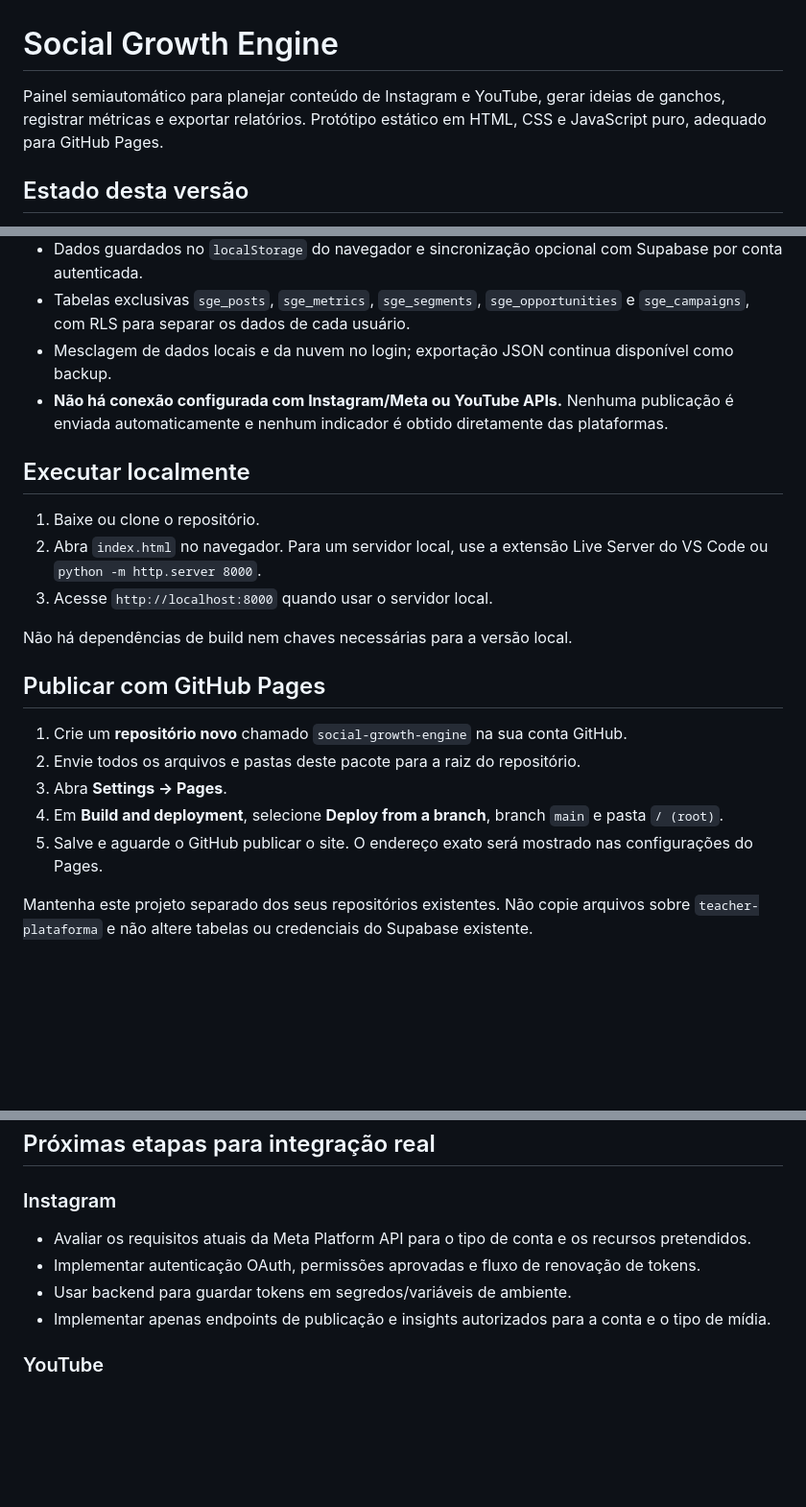
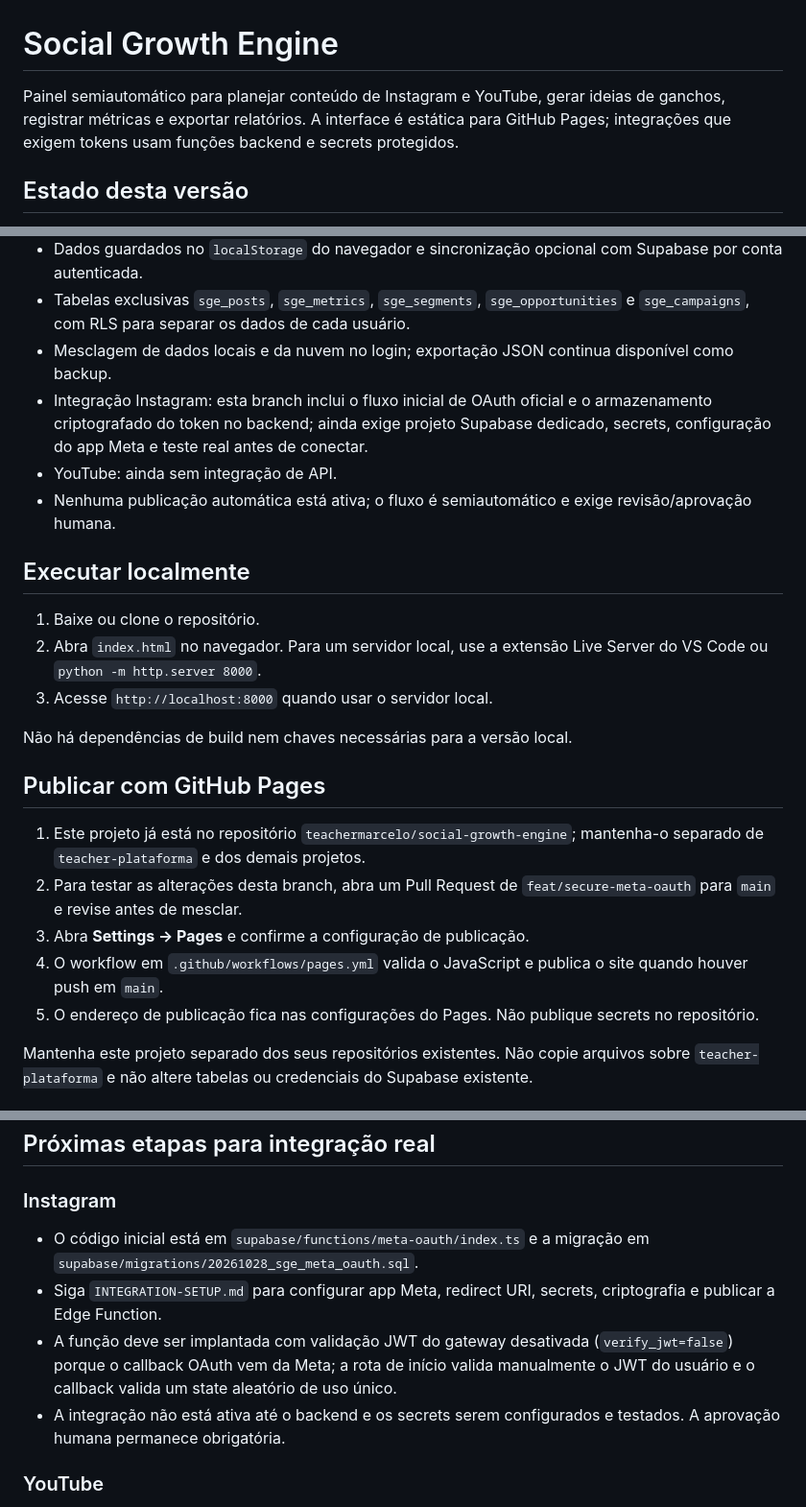
Before and after one commit to teachermarcelo/social-growth-engine, a Markdown page: README.md, 3 parts joined by grey strips. Shown at 96% size. GitHub-like rendering; blank space fills up the shorter version.

Commit message:
Document initial Meta OAuth branch and deployment requirements

```diff
--- a/README.md
+++ b/README.md
@@ -1,6 +1,6 @@
 # Social Growth Engine
 
-Painel semiautomático para planejar conteúdo de Instagram e YouTube, gerar ideias de ganchos, registrar métricas e exportar relatórios. Protótipo estático em HTML, CSS e JavaScript puro, adequado para GitHub Pages.
+Painel semiautomático para planejar conteúdo de Instagram e YouTube, gerar ideias de ganchos, registrar métricas e exportar relatórios. A interface é estática para GitHub Pages; integrações que exigem tokens usam funções backend e secrets protegidos.
 
 ## Estado desta versão
 
@@ -15,7 +15,9 @@ Painel semiautomático para planejar conteúdo de Instagram e YouTube, gerar ide
 - Dados guardados no `localStorage` do navegador e sincronização opcional com Supabase por conta autenticada.
 - Tabelas exclusivas `sge_posts`, `sge_metrics`, `sge_segments`, `sge_opportunities` e `sge_campaigns`, com RLS para separar os dados de cada usuário.
 - Mesclagem de dados locais e da nuvem no login; exportação JSON continua disponível como backup.
-- **Não há conexão configurada com Instagram/Meta ou YouTube APIs.** Nenhuma publicação é enviada automaticamente e nenhum indicador é obtido diretamente das plataformas.
+- Integração Instagram: esta branch inclui o fluxo inicial de OAuth oficial e o armazenamento criptografado do token no backend; ainda exige projeto Supabase dedicado, secrets, configuração do app Meta e teste real antes de conectar.
+- YouTube: ainda sem integração de API.
+- Nenhuma publicação automática está ativa; o fluxo é semiautomático e exige revisão/aprovação humana.
 
 ## Executar localmente
 
@@ -27,11 +29,11 @@ Não há dependências de build nem chaves necessárias para a versão local.
 
 ## Publicar com GitHub Pages
 
-1. Crie um **repositório novo** chamado `social-growth-engine` na sua conta GitHub.
-2. Envie todos os arquivos e pastas deste pacote para a raiz do repositório.
-3. Abra **Settings → Pages**.
-4. Em **Build and deployment**, selecione **Deploy from a branch**, branch `main` e pasta `/ (root)`.
-5. Salve e aguarde o GitHub publicar o site. O endereço exato será mostrado nas configurações do Pages.
+1. Este projeto já está no repositório `teachermarcelo/social-growth-engine`; mantenha-o separado de `teacher-plataforma` e dos demais projetos.
+2. Para testar as alterações desta branch, abra um Pull Request de `feat/secure-meta-oauth` para `main` e revise antes de mesclar.
+3. Abra **Settings → Pages** e confirme a configuração de publicação.
+4. O workflow em `.github/workflows/pages.yml` valida o JavaScript e publica o site quando houver push em `main`.
+5. O endereço de publicação fica nas configurações do Pages. Não publique secrets no repositório.
 
 Mantenha este projeto separado dos seus repositórios existentes. Não copie arquivos sobre `teacher-plataforma` e não altere tabelas ou credenciais do Supabase existente.
 
@@ -67,10 +69,10 @@ A sincronização foi implementada, mas ainda depende de um teste no navegador c
 
 ### Instagram
 
-- Avaliar os requisitos atuais da Meta Platform API para o tipo de conta e os recursos pretendidos.
-- Implementar autenticação OAuth, permissões aprovadas e fluxo de renovação de tokens.
-- Usar backend para guardar tokens em segredos/variáveis de ambiente.
-- Implementar apenas endpoints de publicação e insights autorizados para a conta e o tipo de mídia.
+- O código inicial está em `supabase/functions/meta-oauth/index.ts` e a migração em `supabase/migrations/20261028_sge_meta_oauth.sql`.
+- Siga `INTEGRATION-SETUP.md` para configurar app Meta, redirect URI, secrets, criptografia e publicar a Edge Function.
+- A função deve ser implantada com validação JWT do gateway desativada (`verify_jwt=false`) porque o callback OAuth vem da Meta; a rota de início valida manualmente o JWT do usuário e o callback valida um state aleatório de uso único.
+- A integração não está ativa até o backend e os secrets serem configurados e testados. A aprovação humana permanece obrigatória.
 
 ### YouTube
 
```
Also changed, not shown: other parts of README.md (+2 -1 lines).
